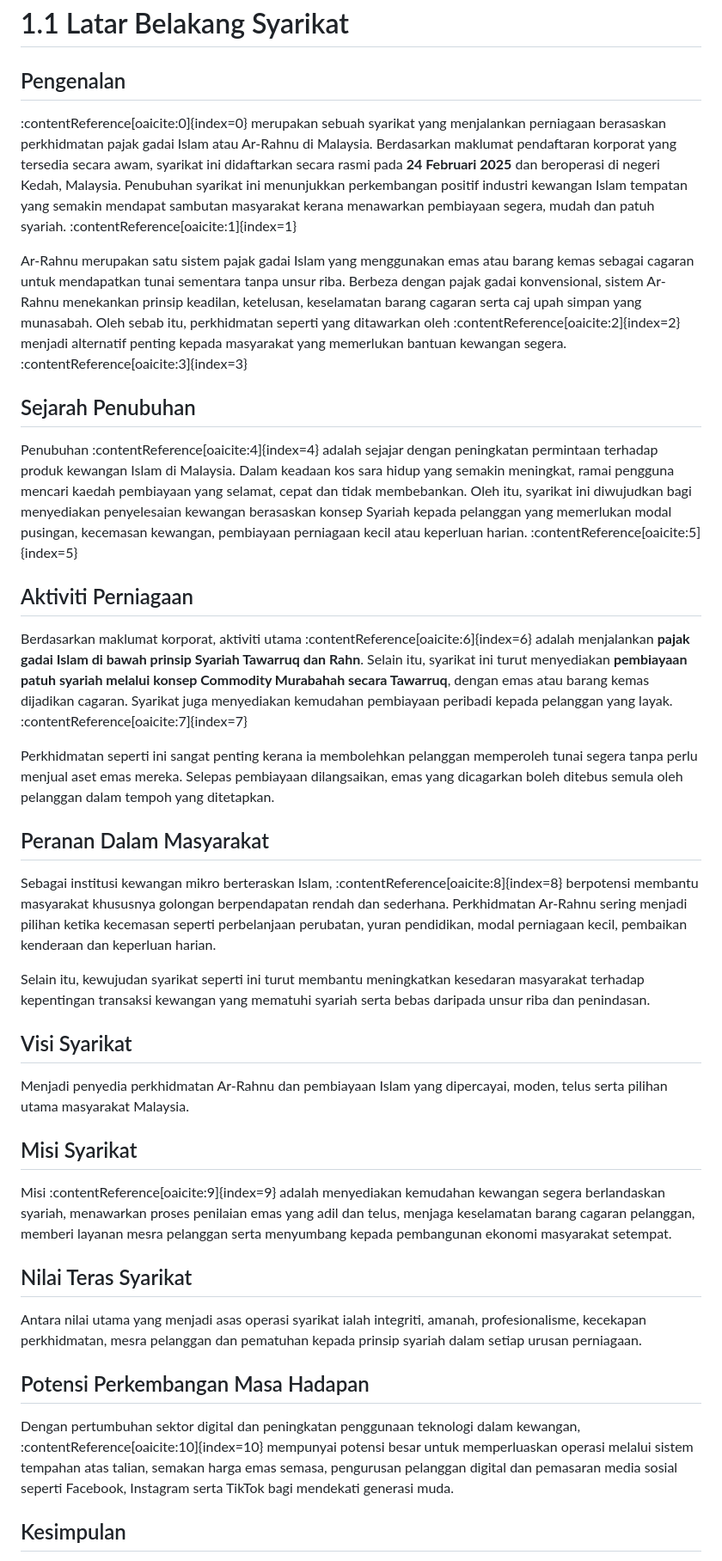
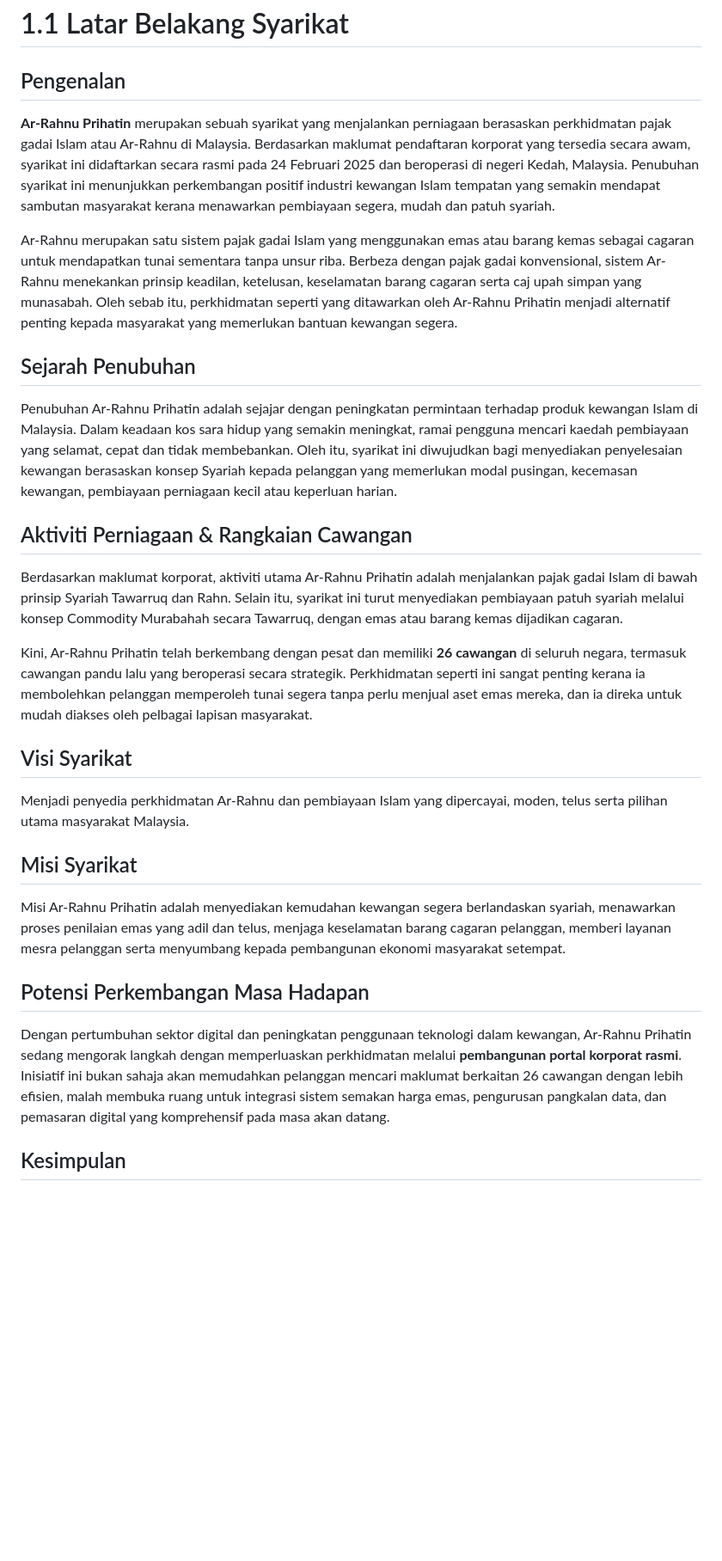
Before and after one commit to EcahXD/Arrahnu-Official-Portal, a Markdown page: docs/01-Pengenalan/01-01-Latar Belakang Syarikat.md, the part around the change. Shown at 86% size. Drawn GitHub-style; blank space fills up the shorter version.

Commit message:
Revise company background and services description
Updated the company background section to provide a clearer introduction and details about Ar-Rahnu Prihatin's services, establishment, and future potential.

```diff
--- a/docs/01-Pengenalan/01-01-Latar Belakang Syarikat.md
+++ b/docs/01-Pengenalan/01-01-Latar Belakang Syarikat.md
@@ -1,42 +1,26 @@
 # 1.1 Latar Belakang Syarikat
 
 ## Pengenalan
+**Ar-Rahnu Prihatin** merupakan sebuah syarikat yang menjalankan perniagaan berasaskan perkhidmatan pajak gadai Islam atau Ar-Rahnu di Malaysia. Berdasarkan maklumat pendaftaran korporat yang tersedia secara awam, syarikat ini didaftarkan secara rasmi pada 24 Februari 2025 dan beroperasi di negeri Kedah, Malaysia. Penubuhan syarikat ini menunjukkan perkembangan positif industri kewangan Islam tempatan yang semakin mendapat sambutan masyarakat kerana menawarkan pembiayaan segera, mudah dan patuh syariah.
 
-:contentReference[oaicite:0]{index=0} merupakan sebuah syarikat yang menjalankan perniagaan berasaskan perkhidmatan pajak gadai Islam atau Ar-Rahnu di Malaysia. Berdasarkan maklumat pendaftaran korporat yang tersedia secara awam, syarikat ini didaftarkan secara rasmi pada **24 Februari 2025** dan beroperasi di negeri Kedah, Malaysia. Penubuhan syarikat ini menunjukkan perkembangan positif industri kewangan Islam tempatan yang semakin mendapat sambutan masyarakat kerana menawarkan pembiayaan segera, mudah dan patuh syariah. :contentReference[oaicite:1]{index=1}
-
-Ar-Rahnu merupakan satu sistem pajak gadai Islam yang menggunakan emas atau barang kemas sebagai cagaran untuk mendapatkan tunai sementara tanpa unsur riba. Berbeza dengan pajak gadai konvensional, sistem Ar-Rahnu menekankan prinsip keadilan, ketelusan, keselamatan barang cagaran serta caj upah simpan yang munasabah. Oleh sebab itu, perkhidmatan seperti yang ditawarkan oleh :contentReference[oaicite:2]{index=2} menjadi alternatif penting kepada masyarakat yang memerlukan bantuan kewangan segera. :contentReference[oaicite:3]{index=3}
+Ar-Rahnu merupakan satu sistem pajak gadai Islam yang menggunakan emas atau barang kemas sebagai cagaran untuk mendapatkan tunai sementara tanpa unsur riba. Berbeza dengan pajak gadai konvensional, sistem Ar-Rahnu menekankan prinsip keadilan, ketelusan, keselamatan barang cagaran serta caj upah simpan yang munasabah. Oleh sebab itu, perkhidmatan seperti yang ditawarkan oleh Ar-Rahnu Prihatin menjadi alternatif penting kepada masyarakat yang memerlukan bantuan kewangan segera.
 
 ## Sejarah Penubuhan
+Penubuhan Ar-Rahnu Prihatin adalah sejajar dengan peningkatan permintaan terhadap produk kewangan Islam di Malaysia. Dalam keadaan kos sara hidup yang semakin meningkat, ramai pengguna mencari kaedah pembiayaan yang selamat, cepat dan tidak membebankan. Oleh itu, syarikat ini diwujudkan bagi menyediakan penyelesaian kewangan berasaskan konsep Syariah kepada pelanggan yang memerlukan modal pusingan, kecemasan kewangan, pembiayaan perniagaan kecil atau keperluan harian.
 
-Penubuhan :contentReference[oaicite:4]{index=4} adalah sejajar dengan peningkatan permintaan terhadap produk kewangan Islam di Malaysia. Dalam keadaan kos sara hidup yang semakin meningkat, ramai pengguna mencari kaedah pembiayaan yang selamat, cepat dan tidak membebankan. Oleh itu, syarikat ini diwujudkan bagi menyediakan penyelesaian kewangan berasaskan konsep Syariah kepada pelanggan yang memerlukan modal pusingan, kecemasan kewangan, pembiayaan perniagaan kecil atau keperluan harian. :contentReference[oaicite:5]{index=5}
+## Aktiviti Perniagaan & Rangkaian Cawangan
+Berdasarkan maklumat korporat, aktiviti utama Ar-Rahnu Prihatin adalah menjalankan pajak gadai Islam di bawah prinsip Syariah Tawarruq dan Rahn. Selain itu, syarikat ini turut menyediakan pembiayaan patuh syariah melalui konsep Commodity Murabahah secara Tawarruq, dengan emas atau barang kemas dijadikan cagaran.
 
-## Aktiviti Perniagaan
-
-Berdasarkan maklumat korporat, aktiviti utama :contentReference[oaicite:6]{index=6} adalah menjalankan **pajak gadai Islam di bawah prinsip Syariah Tawarruq dan Rahn**. Selain itu, syarikat ini turut menyediakan **pembiayaan patuh syariah melalui konsep Commodity Murabahah secara Tawarruq**, dengan emas atau barang kemas dijadikan cagaran. Syarikat juga menyediakan kemudahan pembiayaan peribadi kepada pelanggan yang layak. :contentReference[oaicite:7]{index=7}
-
-Perkhidmatan seperti ini sangat penting kerana ia membolehkan pelanggan memperoleh tunai segera tanpa perlu menjual aset emas mereka. Selepas pembiayaan dilangsaikan, emas yang dicagarkan boleh ditebus semula oleh pelanggan dalam tempoh yang ditetapkan.
-
-## Peranan Dalam Masyarakat
-
-Sebagai institusi kewangan mikro berteraskan Islam, :contentReference[oaicite:8]{index=8} berpotensi membantu masyarakat khususnya golongan berpendapatan rendah dan sederhana. Perkhidmatan Ar-Rahnu sering menjadi pilihan ketika kecemasan seperti perbelanjaan perubatan, yuran pendidikan, modal perniagaan kecil, pembaikan kenderaan dan keperluan harian.
-
-Selain itu, kewujudan syarikat seperti ini turut membantu meningkatkan kesedaran masyarakat terhadap kepentingan transaksi kewangan yang mematuhi syariah serta bebas daripada unsur riba dan penindasan.
+Kini, Ar-Rahnu Prihatin telah berkembang dengan pesat dan memiliki **26 cawangan** di seluruh negara, termasuk cawangan pandu lalu yang beroperasi secara strategik. Perkhidmatan seperti ini sangat penting kerana ia membolehkan pelanggan memperoleh tunai segera tanpa perlu menjual aset emas mereka, dan ia direka untuk mudah diakses oleh pelbagai lapisan masyarakat.
 
 ## Visi Syarikat
-
 Menjadi penyedia perkhidmatan Ar-Rahnu dan pembiayaan Islam yang dipercayai, moden, telus serta pilihan utama masyarakat Malaysia.
 
 ## Misi Syarikat
-
-Misi :contentReference[oaicite:9]{index=9} adalah menyediakan kemudahan kewangan segera berlandaskan syariah, menawarkan proses penilaian emas yang adil dan telus, menjaga keselamatan barang cagaran pelanggan, memberi layanan mesra pelanggan serta menyumbang kepada pembangunan ekonomi masyarakat setempat.
-
-## Nilai Teras Syarikat
-
-Antara nilai utama yang menjadi asas operasi syarikat ialah integriti, amanah, profesionalisme, kecekapan perkhidmatan, mesra pelanggan dan pematuhan kepada prinsip syariah dalam setiap urusan perniagaan.
+Misi Ar-Rahnu Prihatin adalah menyediakan kemudahan kewangan segera berlandaskan syariah, menawarkan proses penilaian emas yang adil dan telus, menjaga keselamatan barang cagaran pelanggan, memberi layanan mesra pelanggan serta menyumbang kepada pembangunan ekonomi masyarakat setempat.
 
 ## Potensi Perkembangan Masa Hadapan
-
-Dengan pertumbuhan sektor digital dan peningkatan penggunaan teknologi dalam kewangan, :contentReference[oaicite:10]{index=10} mempunyai potensi besar untuk memperluaskan operasi melalui sistem tempahan atas talian, semakan harga emas semasa, pengurusan pelanggan digital dan pemasaran media sosial seperti Facebook, Instagram serta TikTok bagi mendekati generasi muda.
+Dengan pertumbuhan sektor digital dan peningkatan penggunaan teknologi dalam kewangan, Ar-Rahnu Prihatin sedang mengorak langkah dengan memperluaskan perkhidmatan melalui **pembangunan portal korporat rasmi**. Inisiatif ini bukan sahaja akan memudahkan pelanggan mencari maklumat berkaitan 26 cawangan dengan lebih efisien, malah membuka ruang untuk integrasi sistem semakan harga emas, pengurusan pangkalan data, dan pemasaran digital yang komprehensif pada masa akan datang.
 
 ## Kesimpulan
 
```
